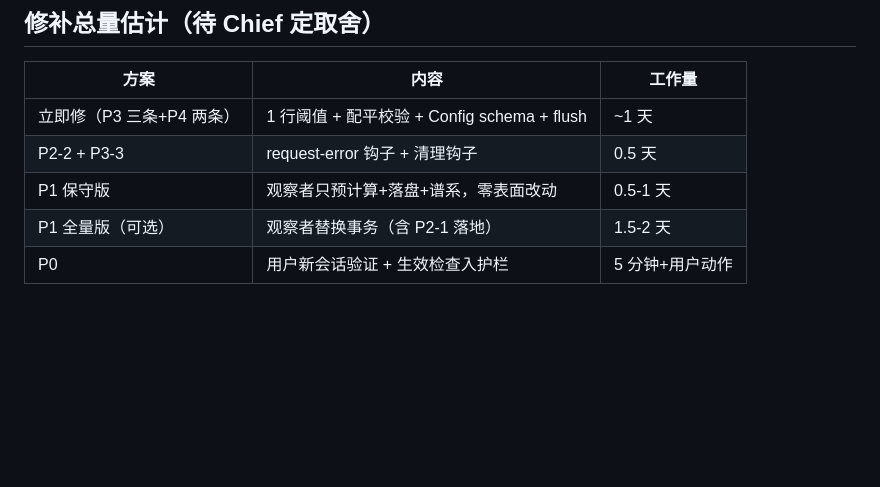
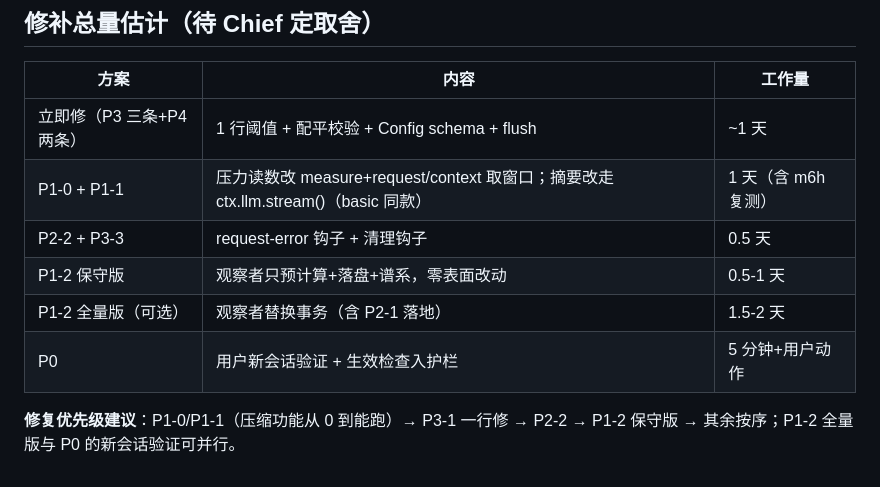
Before and after one commit to 2849236173/tiered-compaction, a Markdown page: docs/审计报告.md, the part around the change. Drawn GitHub-style; blank space fills up the shorter version.

Commit message:
docs: 审计报告 v2——测试员真实链路回填：新增 P1-0 meter 无 contextWindow()/P1-1 llm.summarize 不存在两条运行时实锤，真实链路三层死一层 100% 失败

```diff
--- a/docs/审计报告.md
+++ b/docs/审计报告.md
@@ -134,7 +134,10 @@
 | 方案 | 内容 | 工作量 |
 |---|---|---|
 | 立即修（P3 三条+P4 两条） | 1 行阈值 + 配平校验 + Config schema + flush | ~1 天 |
+| P1-0 + P1-1 | 压力读数改 measure+request/context 取窗口；摘要改走 ctx.llm.stream()（basic 同款） | 1 天（含 m6h 复测） |
 | P2-2 + P3-3 | request-error 钩子 + 清理钩子 | 0.5 天 |
-| P1 保守版 | 观察者只预计算+落盘+谱系，零表面改动 | 0.5-1 天 |
-| P1 全量版（可选） | 观察者替换事务（含 P2-1 落地） | 1.5-2 天 |
+| P1-2 保守版 | 观察者只预计算+落盘+谱系，零表面改动 | 0.5-1 天 |
+| P1-2 全量版（可选） | 观察者替换事务（含 P2-1 落地） | 1.5-2 天 |
 | P0 | 用户新会话验证 + 生效检查入护栏 | 5 分钟+用户动作 |
+
+**修复优先级建议**：P1-0/P1-1（压缩功能从 0 到能跑）→ P3-1 一行修 → P2-2 → P1-2 保守版 → 其余按序；P1-2 全量版与 P0 的新会话验证可并行。
```
